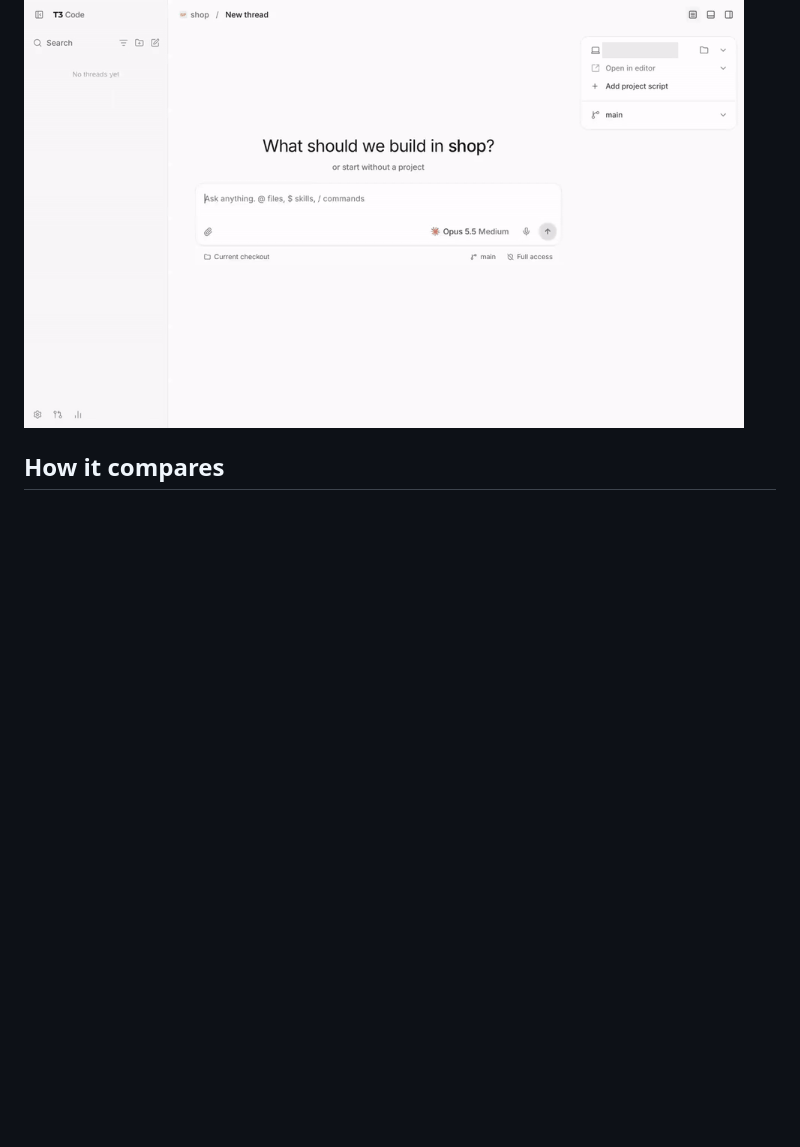
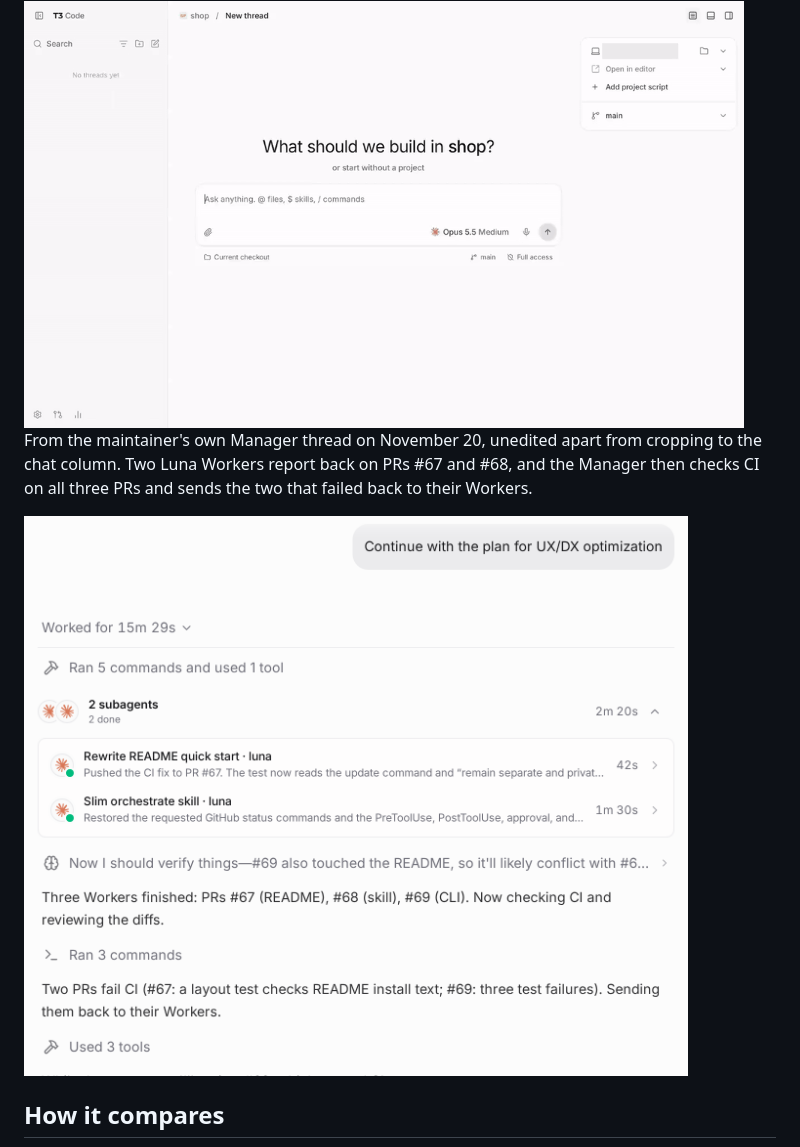
Before and after one commit to onsager-ai/agent-workbench, a Markdown page: docs/overview.md, the part around the change. GitHub-like rendering; pictures changed too: docs/media/real-parallel-workers.png (added); blank space fills up the shorter version.

Commit message:
Add a real frame from the maintainer's Manager thread to the overview
Co-Authored-By: Claude Opus 5.5 <noreply@anthropic.com>

```diff
--- a/docs/overview.md
+++ b/docs/overview.md
@@ -49,6 +49,10 @@ The same request in T3 Code, run in a throwaway project after setup. The Manager
 
 <img src="media/t3-session.gif" alt="T3 Code thread: the user asks for a Worker to fix an off-by-one bug. A Haiku Worker commits the fix on a task branch, and the Manager reports the commit, the test result and the two changed files." width="720">
 
+From the maintainer's own Manager thread on November 20, unedited apart from cropping to the chat column. Two Luna Workers report back on PRs #67 and #68, and the Manager then checks CI on all three PRs and sends the two that failed back to their Workers.
+
+<img src="media/real-parallel-workers.png" alt="Real T3 Code thread: the user says to continue with the UX plan. Two Luna Workers report pushed fixes, and the Manager checks CI on PRs 67, 68 and 69 and sends the two failing PRs back to their Workers." width="680">
+
 ## How it compares
 
 Most tools in this space do one of three things: run many agents side by side, ship a large catalog of prompts, or teach a development method. Agent Workbench is a thin rules layer for one Manager session and its native subagents.
```
